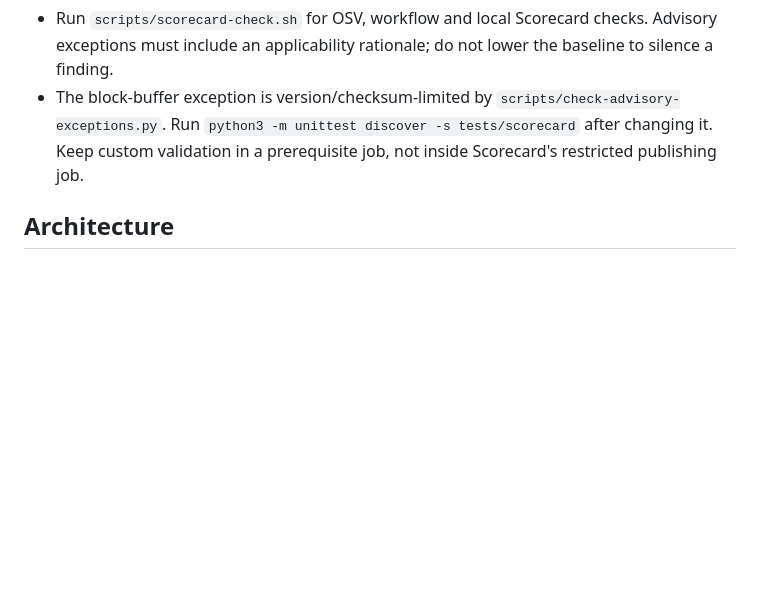
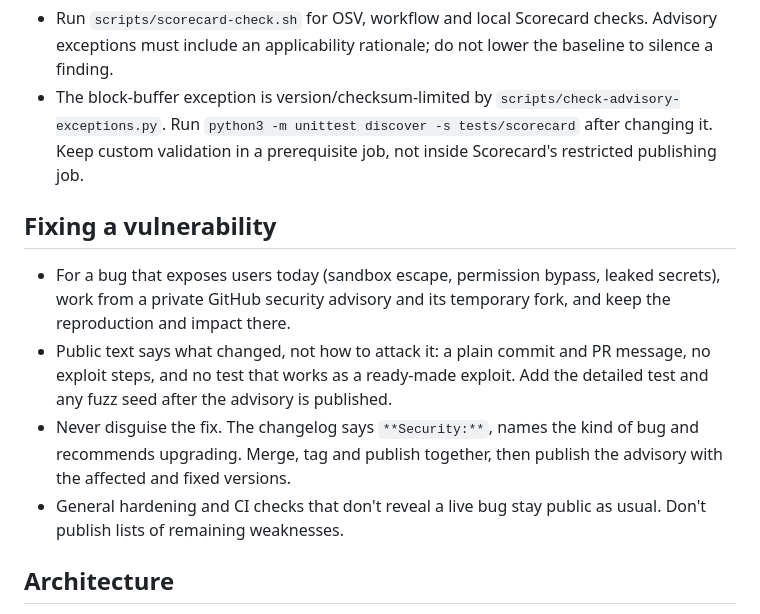
Before and after one commit to chanto-sh/chanto, a Markdown page: AGENTS.md, the part around the change. Rendered like a GitHub page; blank space fills up the shorter version.

```diff
--- a/AGENTS.md
+++ b/AGENTS.md
@@ -34,6 +34,12 @@
 - Run `scripts/scorecard-check.sh` for OSV, workflow and local Scorecard checks. Advisory exceptions must include an applicability rationale; do not lower the baseline to silence a finding.
 - The block-buffer exception is version/checksum-limited by `scripts/check-advisory-exceptions.py`. Run `python3 -m unittest discover -s tests/scorecard` after changing it. Keep custom validation in a prerequisite job, not inside Scorecard's restricted publishing job.
 
+## Fixing a vulnerability
+- For a bug that exposes users today (sandbox escape, permission bypass, leaked secrets), work from a private GitHub security advisory and its temporary fork, and keep the reproduction and impact there.
+- Public text says what changed, not how to attack it: a plain commit and PR message, no exploit steps, and no test that works as a ready-made exploit. Add the detailed test and any fuzz seed after the advisory is published.
+- Never disguise the fix. The changelog says `**Security:**`, names the kind of bug and recommends upgrading. Merge, tag and publish together, then publish the advisory with the affected and fixed versions.
+- General hardening and CI checks that don't reveal a live bug stay public as usual. Don't publish lists of remaining weaknesses.
+
 ## Architecture
 - `agent/` owns the loop: `turn.rs` (`run_turn` → `call_model` → `execute_calls` → repeat), `model.rs` (one streaming call), `calls.rs` (executing calls, spend guard), `authorize.rs` (permission decisions), `compact.rs`, `session.rs` (checkpoints, rewind, forks), `verify.rs` (guardrails, oracle), `subagent.rs`, `protocol.rs` (text tool protocol, argument normalization), `background.rs`. `agent.rs` keeps the `Env` and `Agent` state and its accessors. Tests live in `agent/tests.rs`; `#[cfg(test)]` modules are separate `*_tests.rs` files.
 - Frontends implement `agent::Frontend` (emit events, permission prompts, questions): `tui/` (ratatui; `draw.rs`, `keys.rs`, `mouse.rs`, `events.rs`, `pickers.rs`, `render.rs`, `stream.rs`, `run.rs`), `plain.rs` (print/REPL).
```
Also changed, not shown: SECURITY.md (+7 -0 lines).
